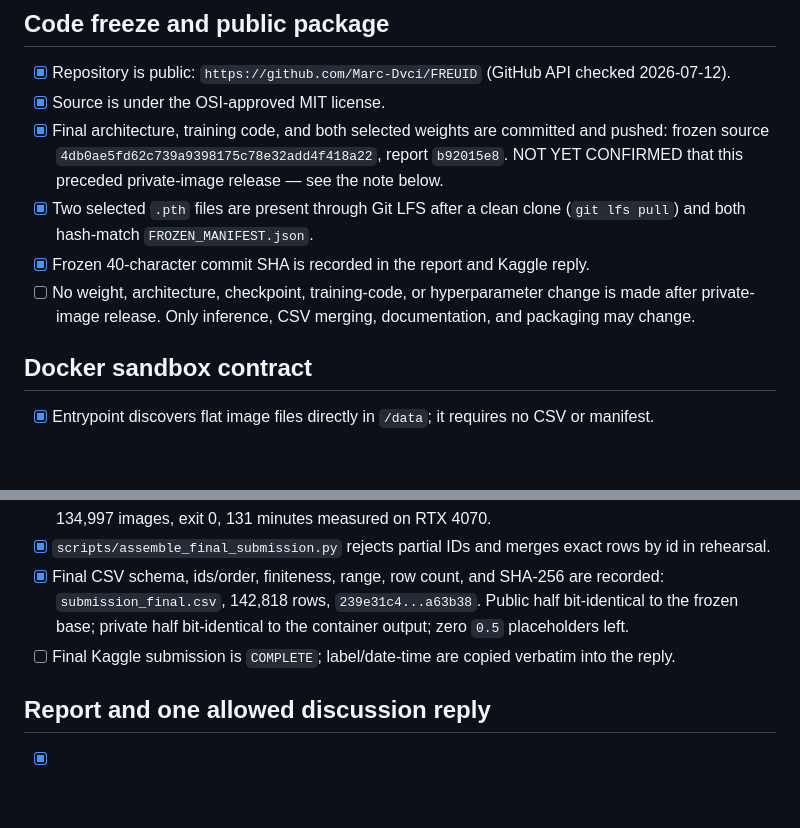
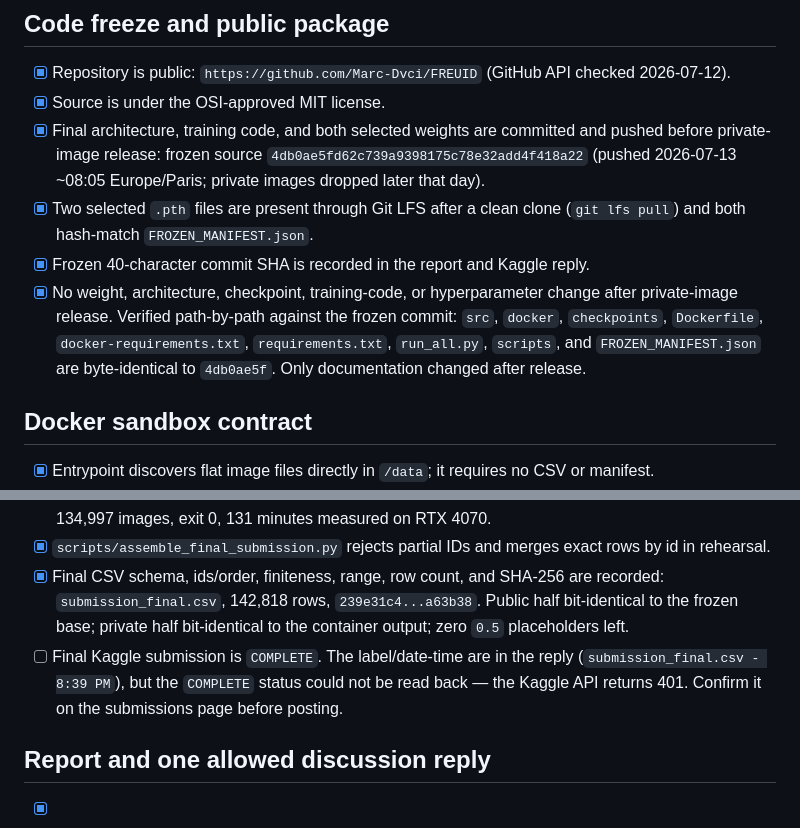
Before and after one commit to Marc-Dvci/FREUID, a Markdown page: COMPLIANCE_CHECKLIST.md, 2 parts joined by grey strips. GitHub-like rendering; blank space fills up the shorter version.

Commit message:
Close out freeze checklist with verified evidence
Pre-release freeze and post-release no-change are now both evidenced, not open:
the freeze push preceded the private drop, and src/docker/checkpoints/Dockerfile/
requirements/scripts/FROZEN_MANIFEST are byte-identical to 4db0ae5f.

Drops the stale 79-minute extrapolation in favour of the 131-minute measurement.
The COMPLETE status stays unchecked — the API cannot confirm it.

```diff
--- a/COMPLIANCE_CHECKLIST.md
+++ b/COMPLIANCE_CHECKLIST.md
@@ -7,14 +7,17 @@ Do not mark an unchecked item complete without retaining command output or an ar
 
 - [x] Repository is public: `https://github.com/Marc-Dvci/FREUID` (GitHub API checked 2026-07-12).
 - [x] Source is under the OSI-approved MIT license.
-- [x] Final architecture, training code, and both selected weights are committed and pushed:
-  frozen source `4db0ae5fd62c739a9398175c78e32add4f418a22`, report `b92015e8`.
-  NOT YET CONFIRMED that this preceded private-image release — see the note below.
+- [x] Final architecture, training code, and both selected weights are committed and pushed before
+  private-image release: frozen source `4db0ae5fd62c739a9398175c78e32add4f418a22` (pushed
+  2026-07-13 ~08:05 Europe/Paris; private images dropped later that day).
 - [x] Two selected `.pth` files are present through Git LFS after a clean clone (`git lfs pull`)
   and both hash-match `FROZEN_MANIFEST.json`.
 - [x] Frozen 40-character commit SHA is recorded in the report and Kaggle reply.
-- [ ] No weight, architecture, checkpoint, training-code, or hyperparameter change is made after
-  private-image release. Only inference, CSV merging, documentation, and packaging may change.
+- [x] No weight, architecture, checkpoint, training-code, or hyperparameter change after
+  private-image release. Verified path-by-path against the frozen commit: `src`, `docker`,
+  `checkpoints`, `Dockerfile`, `docker-requirements.txt`, `requirements.txt`, `run_all.py`,
+  `scripts`, and `FROZEN_MANIFEST.json` are byte-identical to `4db0ae5f`. Only documentation
+  changed after release.
 
 ## Docker sandbox contract
 
@@ -48,7 +51,9 @@ Do not mark an unchecked item complete without retaining command output or an ar
 - [x] Final CSV schema, ids/order, finiteness, range, row count, and SHA-256 are recorded:
   `submission_final.csv`, 142,818 rows, `239e31c4...a63b38`. Public half bit-identical to the
   frozen base; private half bit-identical to the container output; zero `0.5` placeholders left.
-- [ ] Final Kaggle submission is `COMPLETE`; label/date-time are copied verbatim into the reply.
+- [ ] Final Kaggle submission is `COMPLETE`. The label/date-time are in the reply
+  (`submission_final.csv - 8:39 PM`), but the `COMPLETE` status could not be read back — the Kaggle
+  API returns 401. Confirm it on the submissions page before posting.
 
 ## Report and one allowed discussion reply
 
```
Also changed, not shown: FINAL_AUDIT.md (+1 -1 lines).
